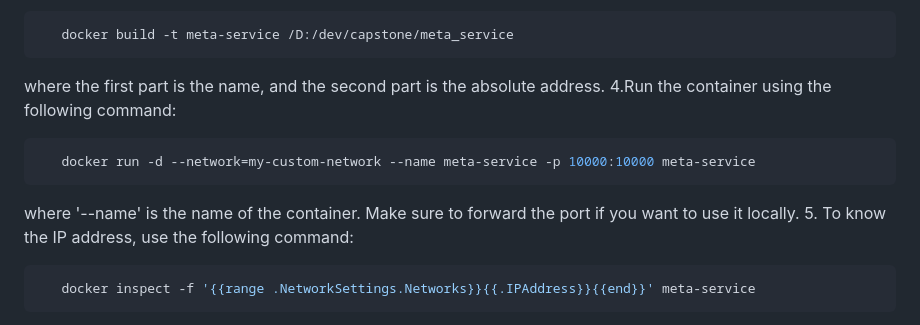
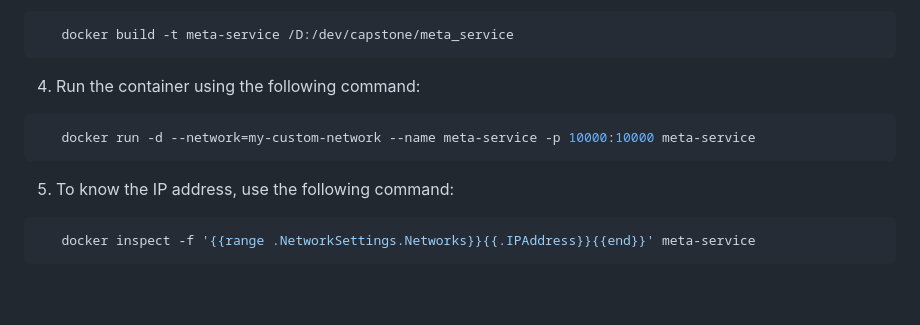
Before and after one commit to stormspirit03/Distributed_file_storage_system, a Markdown page: README.md, the part around one of its changes. Drawn GitHub-style; blank space fills up the shorter version.

````diff
--- a/README.md
+++ b/README.md
@@ -431,12 +431,12 @@ Build the Docker image using the following command:
 ```sh
    docker build -t meta-service /D:/dev/capstone/meta_service
    ```
-where the first part is the name, and the second part is the absolute address.
-4.Run the container using the following command:
+
+4. Run the container using the following command:
 ```sh
    docker run -d --network=my-custom-network --name meta-service -p 10000:10000 meta-service
    ```
-where '--name' is the name of the container. Make sure to forward the port if you want to use it locally.
+
 5. To know the IP address, use the following command:
 ```sh
    docker inspect -f '{{range .NetworkSettings.Networks}}{{.IPAddress}}{{end}}' meta-service
````
Also changed, not shown: other parts of README.md (+2 -2 lines).
